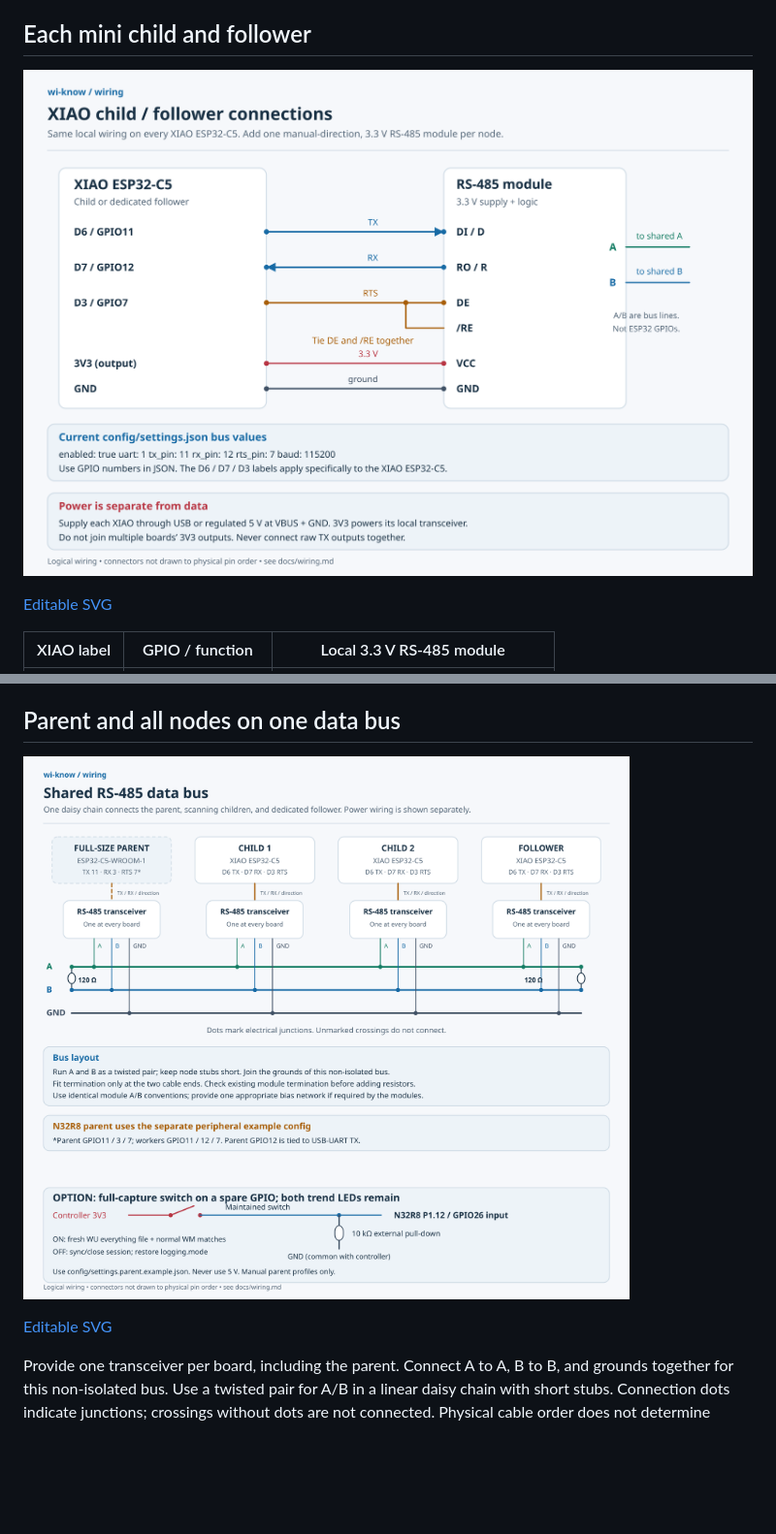
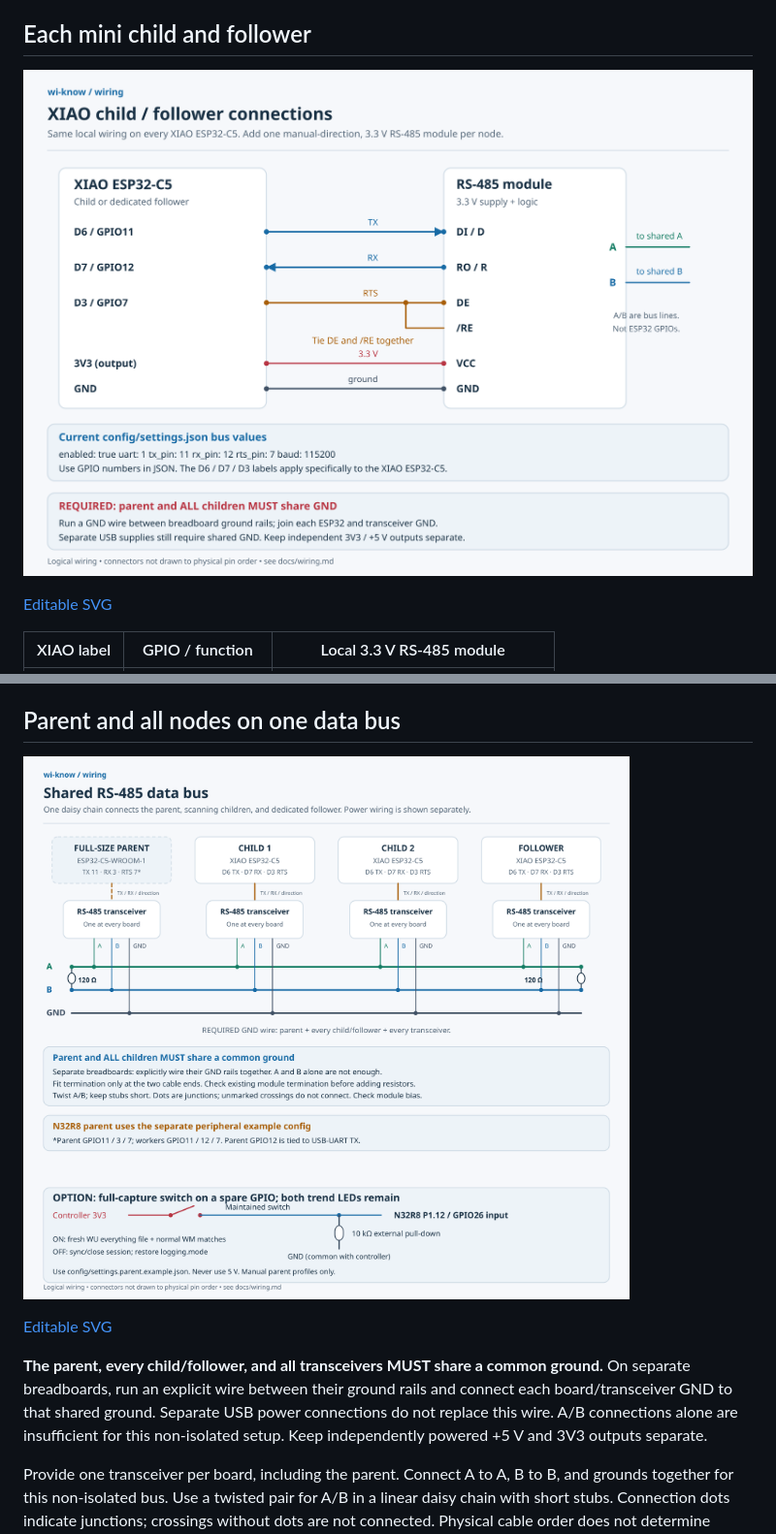
Before and after one commit to jscottbranson/wi-know, a Markdown page: docs/wiring.md, 2 parts joined by grey strips. Shown at 97% size. GitHub-like rendering; pictures changed too: docs/images/rs485-network.png, docs/images/xiao-rs485-wiring.png; blank space fills up the shorter version.

Commit message:
Emphasize required common ground across RS-485 boards

```diff
--- a/docs/wiring.md
+++ b/docs/wiring.md
@@ -291,6 +291,12 @@ The D-to-GPIO mapping comes from the
 
 [Editable SVG](images/rs485-network.svg)
 
+**The parent, every child/follower, and all transceivers MUST share a common ground.**
+On separate breadboards, run an explicit wire between their ground rails and
+connect each board/transceiver GND to that shared ground. Separate USB power
+connections do not replace this wire. A/B connections alone are insufficient for
+this non-isolated setup. Keep independently powered +5 V and 3V3 outputs separate.
+
 Provide one transceiver per board, including the parent. Connect A to A, B to B,
 and grounds together for this non-isolated bus. Use a twisted pair for A/B in a
 linear daisy chain with short stubs. Connection dots indicate junctions; crossings
```
Also changed, not shown: docs/images/power-distribution.png, 4 other files.
